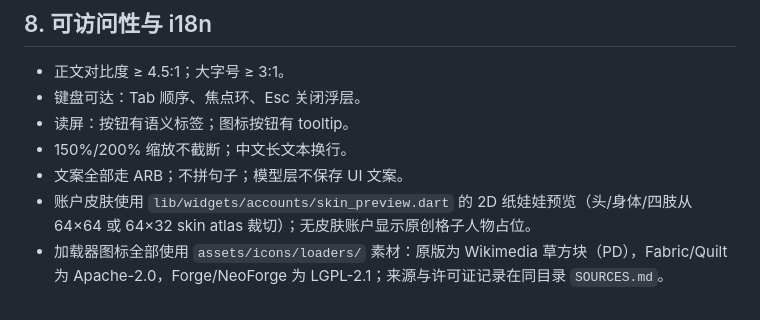
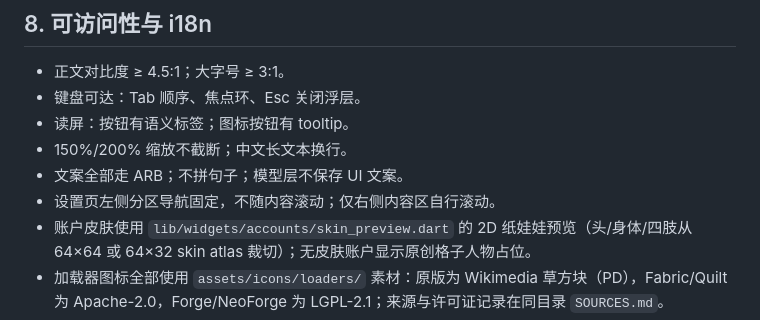
Before and after one commit to ArchoeraC/ArchoeraCX, a Markdown page: docs/11-ui-design-system.md, the part around the change. GitHub-like rendering.

Commit message:
Document fixed settings navigation and vault

```diff
--- a/docs/11-ui-design-system.md
+++ b/docs/11-ui-design-system.md
@@ -362,6 +362,7 @@ L4 浮层（对话框/任务中心/通知）
 - 读屏：按钮有语义标签；图标按钮有 tooltip。
 - 150%/200% 缩放不截断；中文长文本换行。
 - 文案全部走 ARB；不拼句子；模型层不保存 UI 文案。
+- 设置页左侧分区导航固定，不随内容滚动；仅右侧内容区自行滚动。
 - 账户皮肤使用 `lib/widgets/accounts/skin_preview.dart` 的 2D 纸娃娃预览（头/身体/四肢从 64×64 或 64×32 skin atlas 裁切）；无皮肤账户显示原创格子人物占位。
 - 加载器图标全部使用 `assets/icons/loaders/` 素材：原版为 Wikimedia 草方块（PD），Fabric/Quilt 为 Apache-2.0，Forge/NeoForge 为 LGPL-2.1；来源与许可证记录在同目录 `SOURCES.md`。
 - 语言偏好使用系统 / English / 简体中文，切换后立即全局生效。
```
